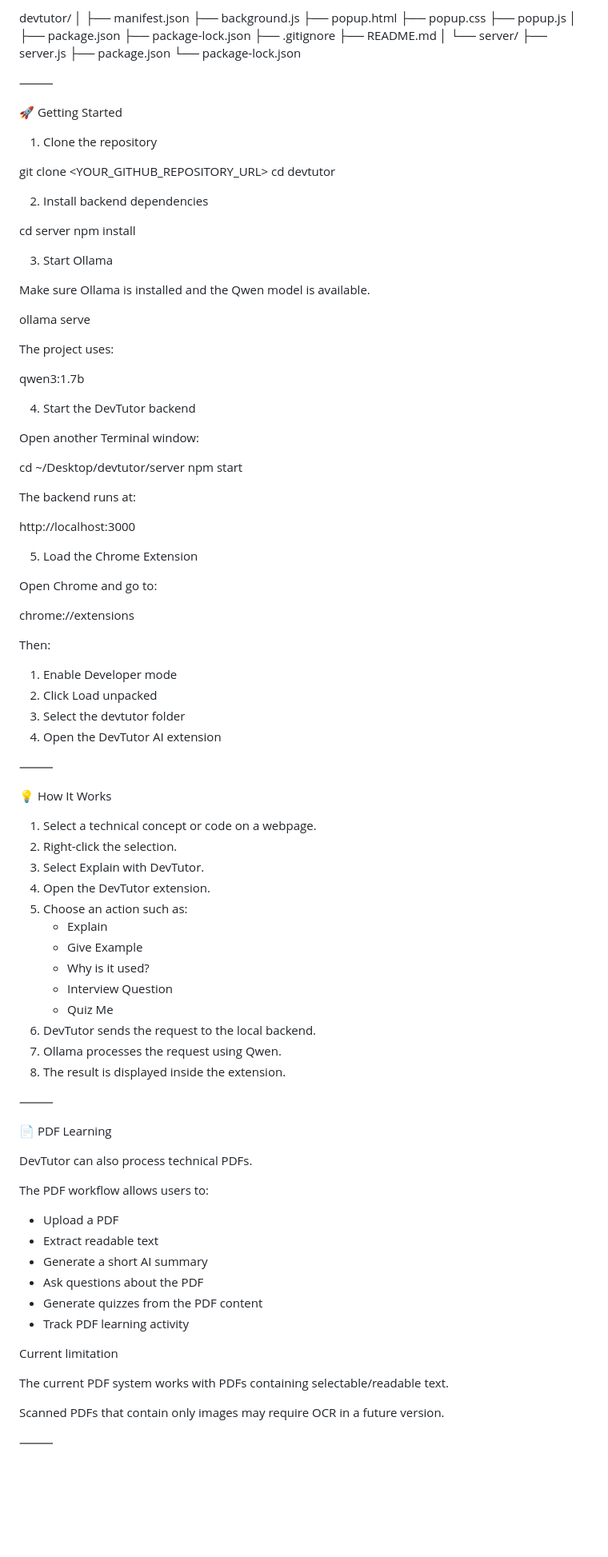
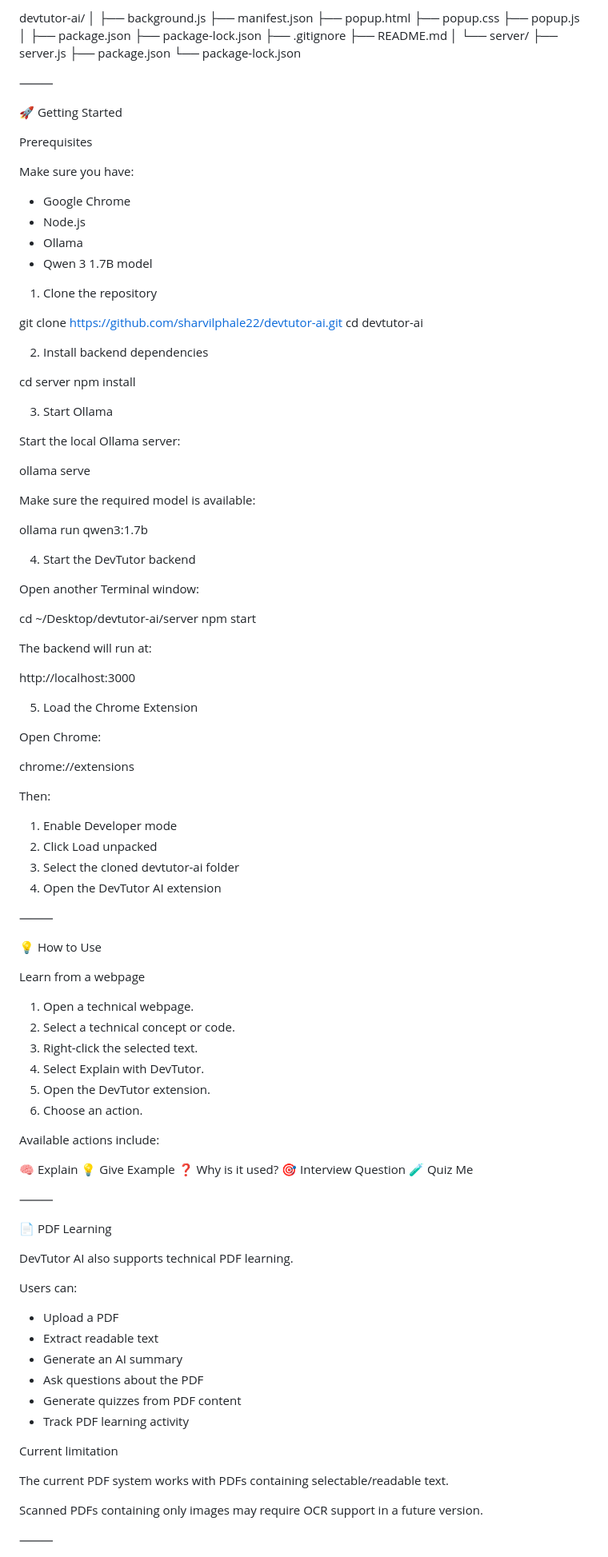
Before and after one commit to sharvilphale22/devtutor-ai, a Markdown page: README.md, the part around one of its changes. Shown at 80% size. Drawn GitHub-style; blank space fills up the shorter version.

Commit message:
Improve project README

```diff
--- a/README.md
+++ b/README.md
@@ -90,8 +94,8 @@ Storage
 
-devtutor/
+devtutor-ai/
 │
+├── background.js
 ├── manifest.json
-├── background.js
 ├── popup.html
 ├── popup.css
 ├── popup.js
@@ -110,10 +114,19 @@ devtutor/
 
 🚀 Getting Started
 
+Prerequisites
+
+Make sure you have:
+
+* Google Chrome
+* Node.js
+* Ollama
+* Qwen 3 1.7B model
+
 1. Clone the repository
 
-git clone <YOUR_GITHUB_REPOSITORY_URL>
-cd devtutor
+git clone https://github.com/sharvilphale22/devtutor-ai.git
+cd devtutor-ai
 
 2. Install backend dependencies
 
@@ -122,28 +135,28 @@ npm install
 
 3. Start Ollama
 
-Make sure Ollama is installed and the Qwen model is available.
+Start the local Ollama server:
 
 ollama serve
 
-The project uses:
+Make sure the required model is available:
 
-qwen3:1.7b
+ollama run qwen3:1.7b
 
 4. Start the DevTutor backend
 
 Open another Terminal window:
 
-cd ~/Desktop/devtutor/server
+cd ~/Desktop/devtutor-ai/server
 npm start
 
-The backend runs at:
+The backend will run at:
 
 http://localhost:3000
 
 5. Load the Chrome Extension
 
-Open Chrome and go to:
+Open Chrome:
 
 chrome://extensions
 
@@ -151,47 +164,50 @@ Then:
 
 1. Enable Developer mode
 2. Click Load unpacked
-3. Select the devtutor folder
+3. Select the cloned devtutor-ai folder
 4. Open the DevTutor AI extension
 
 ⸻
 
-💡 How It Works
+💡 How to Use
 
-1. Select a technical concept or code on a webpage.
-2. Right-click the selection.
-3. Select Explain with DevTutor.
-4. Open the DevTutor extension.
-5. Choose an action such as:
-    * Explain
-    * Give Example
-    * Why is it used?
-    * Interview Question
-    * Quiz Me
-6. DevTutor sends the request to the local backend.
-7. Ollama processes the request using Qwen.
-8. The result is displayed inside the extension.
+Learn from a webpage
+
+1. Open a technical webpage.
+2. Select a technical concept or code.
+3. Right-click the selected text.
+4. Select Explain with DevTutor.
+5. Open the DevTutor extension.
+6. Choose an action.
+
+Available actions include:
+
+🧠 Explain
+💡 Give Example
+❓ Why is it used?
+🎯 Interview Question
+🧪 Quiz Me
 
 ⸻
 
 📄 PDF Learning
 
-DevTutor can also process technical PDFs.
+DevTutor AI also supports technical PDF learning.
 
-The PDF workflow allows users to:
+Users can:
 
 * Upload a PDF
 * Extract readable text
-* Generate a short AI summary
+* Generate an AI summary
 * Ask questions about the PDF
-* Generate quizzes from the PDF content
+* Generate quizzes from PDF content
 * Track PDF learning activity
 
 Current limitation
 
 The current PDF system works with PDFs containing selectable/readable text.
 
-Scanned PDFs that contain only images may require OCR in a future version.
+Scanned PDFs containing only images may require OCR support in a future version.
 
 ⸻
 
```
Also changed, not shown: other parts of README.md (+95 -71 lines).
